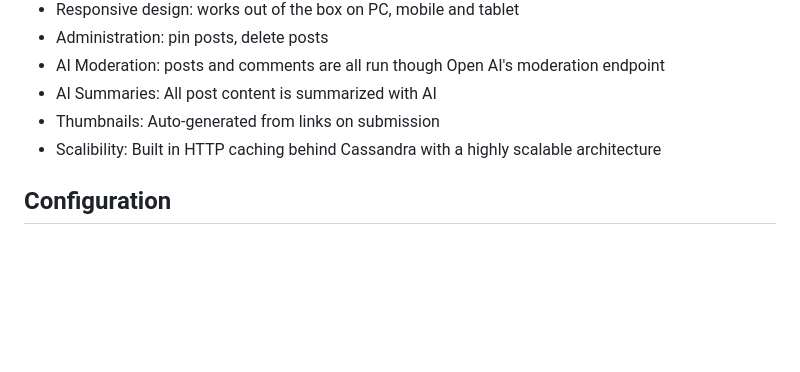
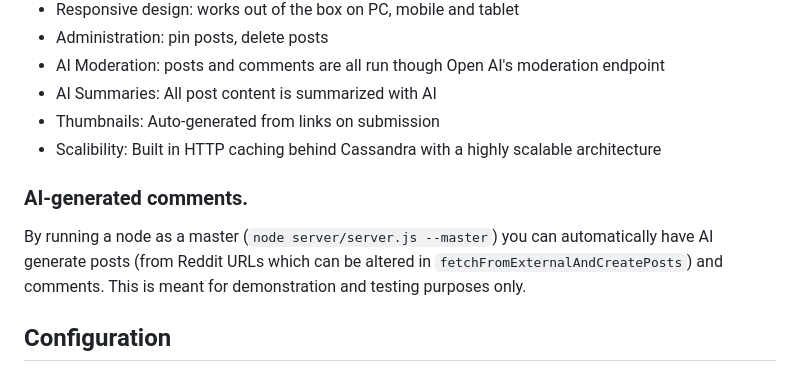
Before and after one commit to ErebusAZ/Azodu, a Markdown page: README.md, the part around the change. Drawn GitHub-style; blank space fills up the shorter version.

```diff
--- a/README.md
+++ b/README.md
@@ -41,6 +41,10 @@ Cassandra excels in handling large volumes of data across multiple data centers
 * Thumbnails: Auto-generated from links on submission
 * Scalibility: Built in HTTP caching behind Cassandra with a highly scalable architecture
 
+### AI-generated comments.
+
+By running a node as a master (`node server/server.js --master`) you can automatically have AI generate posts (from Reddit URLs which can be altered in `fetchFromExternalAndCreatePosts`) and comments. This is meant for demonstration and testing purposes only.
+
 ## Configuration
 
 To configure your application, you need to create a `secrets.json` file in your project root. This file will store all the necessary secret keys required for various services. Below is the template for the `secrets.json` file:
```
